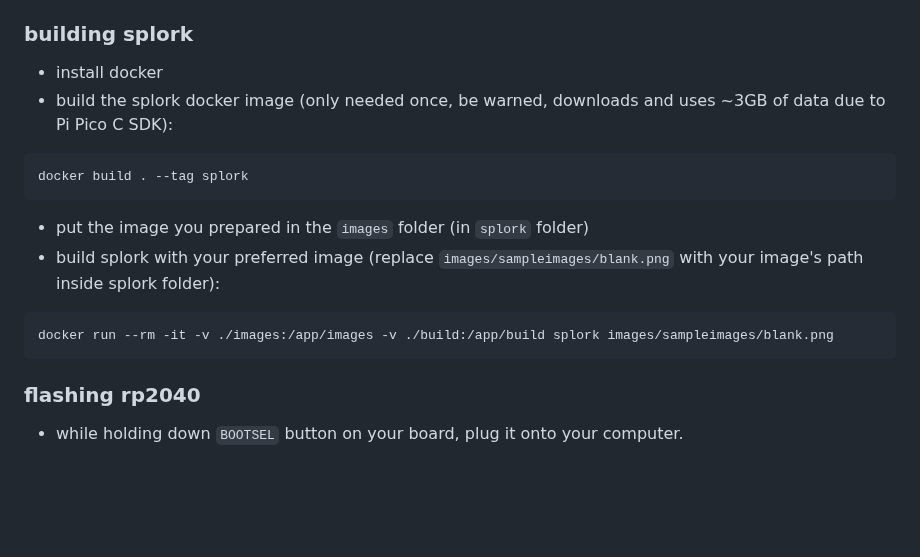
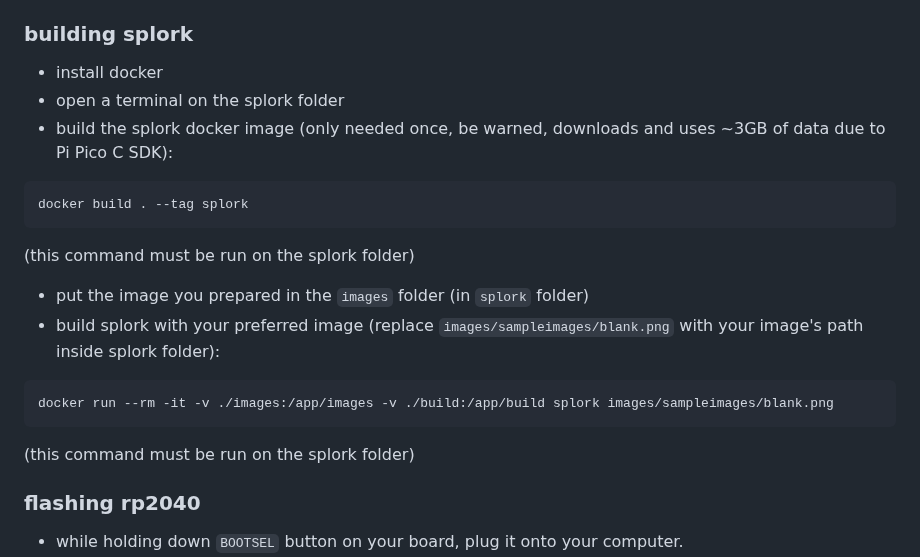
Before and after one commit to aveao/splork, a Markdown page: README.md, the part around the change. Drawn GitHub-style; blank space fills up the shorter version.

Commit message:
Clarify README.md (related to #1)

````diff
--- a/README.md
+++ b/README.md
@@ -13,11 +13,14 @@ you're recommended to create a 320x120 PNG file using your favorite image editor
 ### building splork
 
 - install docker
+- open a terminal on the splork folder
 - build the splork docker image (only needed once, be warned, downloads and uses ~3GB of data due to Pi Pico C SDK):
 
 ```bash
 docker build . --tag splork
 ```
+
+(this command must be run on the splork folder)
 
 - put the image you prepared in the `images` folder (in `splork` folder)
 - build splork with your preferred image (replace `images/sampleimages/blank.png` with your image's path inside splork folder):
@@ -25,6 +28,8 @@ docker build . --tag splork
 ```bash
 docker run --rm -it -v ./images:/app/images -v ./build:/app/build splork images/sampleimages/blank.png
 ```
+
+(this command must be run on the splork folder)
 
 ### flashing rp2040
 
````
